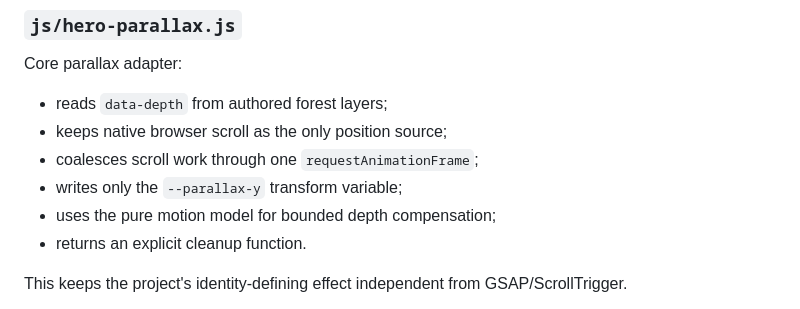
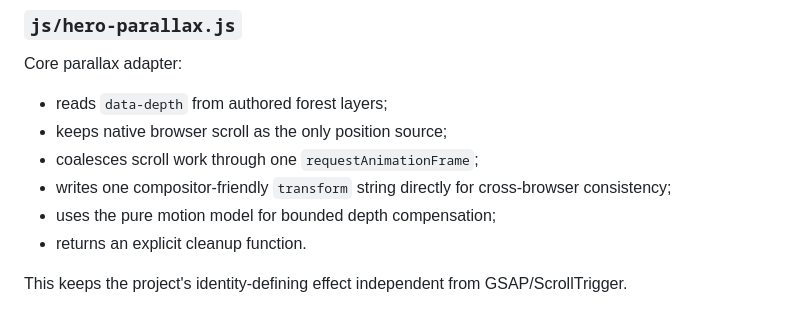
Before and after one commit to MykolaDotsenko/Parallax-effect, a Markdown page: ARCHITECTURE.md, the part around the change. Drawn GitHub-style.

Commit message:
Document cross-browser parallax transform

```diff
--- a/ARCHITECTURE.md
+++ b/ARCHITECTURE.md
@@ -37,7 +37,7 @@ Core parallax adapter:
 - reads `data-depth` from authored forest layers;
 - keeps native browser scroll as the only position source;
 - coalesces scroll work through one `requestAnimationFrame`;
-- writes only the `--parallax-y` transform variable;
+- writes one compositor-friendly `transform` string directly for cross-browser consistency;
 - uses the pure motion model for bounded depth compensation;
 - returns an explicit cleanup function.
 
```
